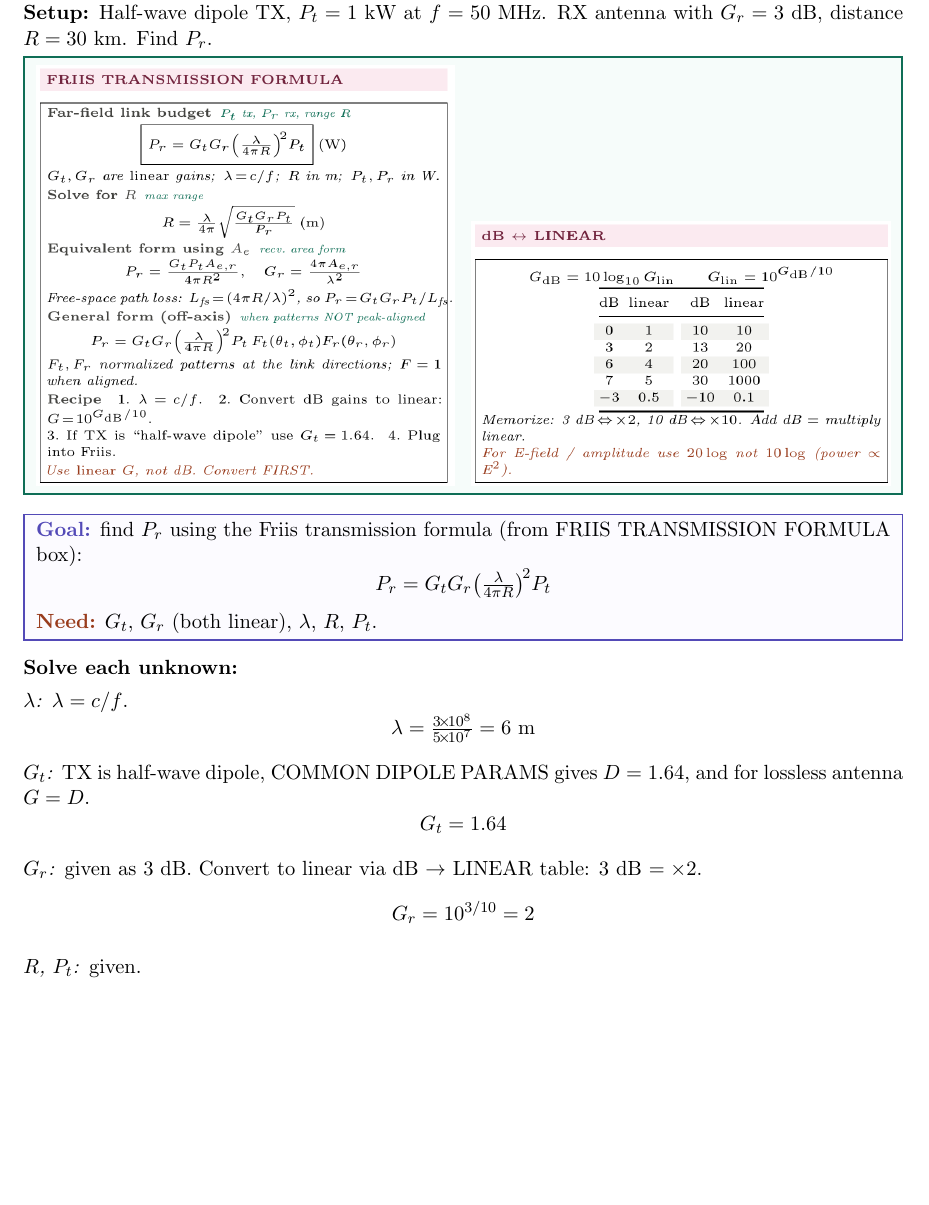
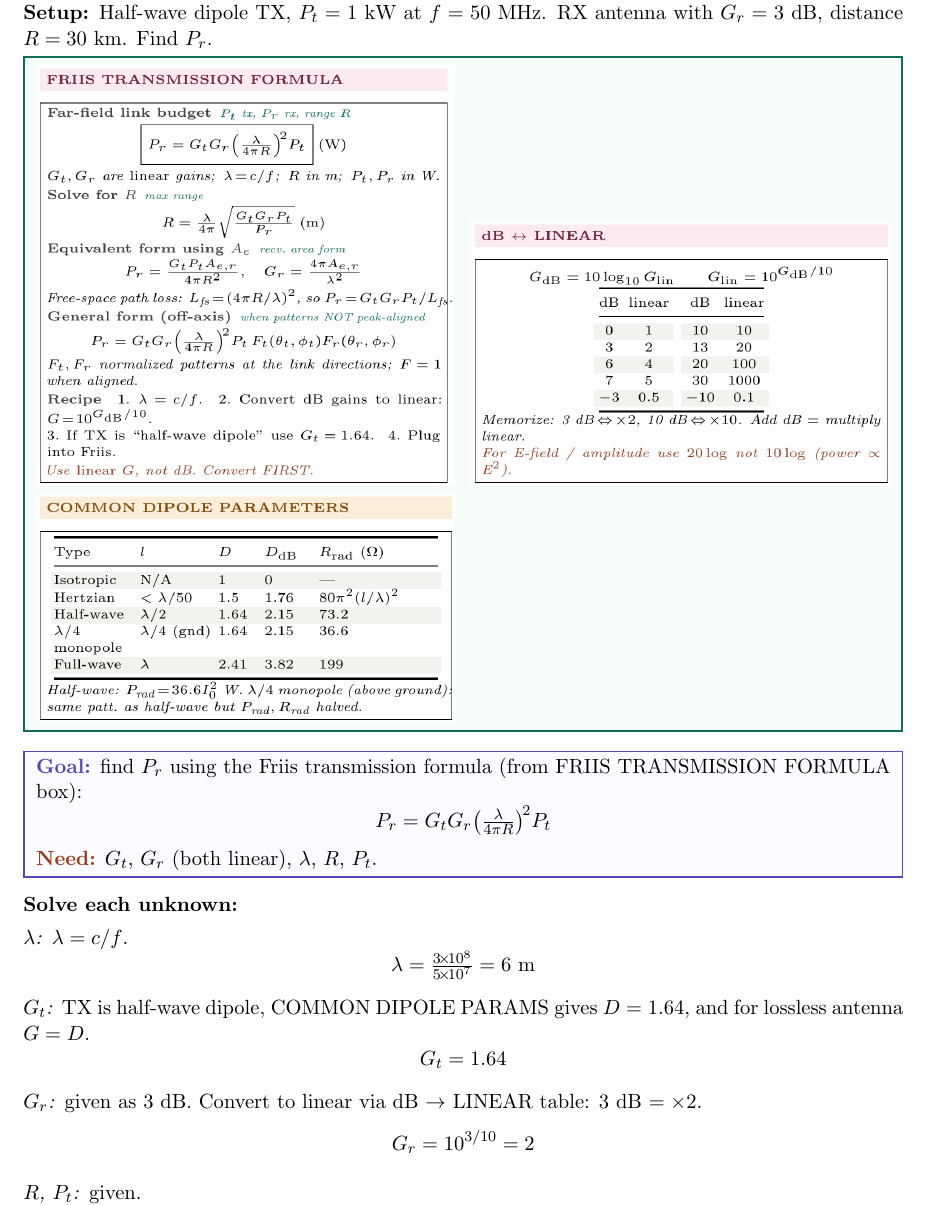
Before and after one commit to BaoPSU/ECE332-EMAG-II-Portland-State-University, a LaTeX problem sheet (Homework/HW4/src/HW4_Generate.tex): part of page 11 of 18, cut so that both start at the same text, the shorter picture padded with empty space. Compiled offline with pdfLaTeX.

Commit message:
HW4 Generate P5: add cs_dipole_params snippet (needed for G_t=1.64 half-wave lookup)

```diff
--- a/Homework/HW4/src/HW4_Generate.tex
+++ b/Homework/HW4/src/HW4_Generate.tex
@@ -357,7 +357,8 @@ Monotone rise to $90^\circ$, then symmetric fall (by step (ii)). Single peak at
 
 \begin{cssnip}
 \includegraphics[width=0.49\linewidth]{cs_friis}\hfill
-\includegraphics[width=0.49\linewidth]{cs_db}
+\includegraphics[width=0.49\linewidth]{cs_db}\\[3pt]
+\includegraphics[width=0.49\linewidth]{cs_dipole_params}
 \end{cssnip}
 
 \begin{goalbox}
```
